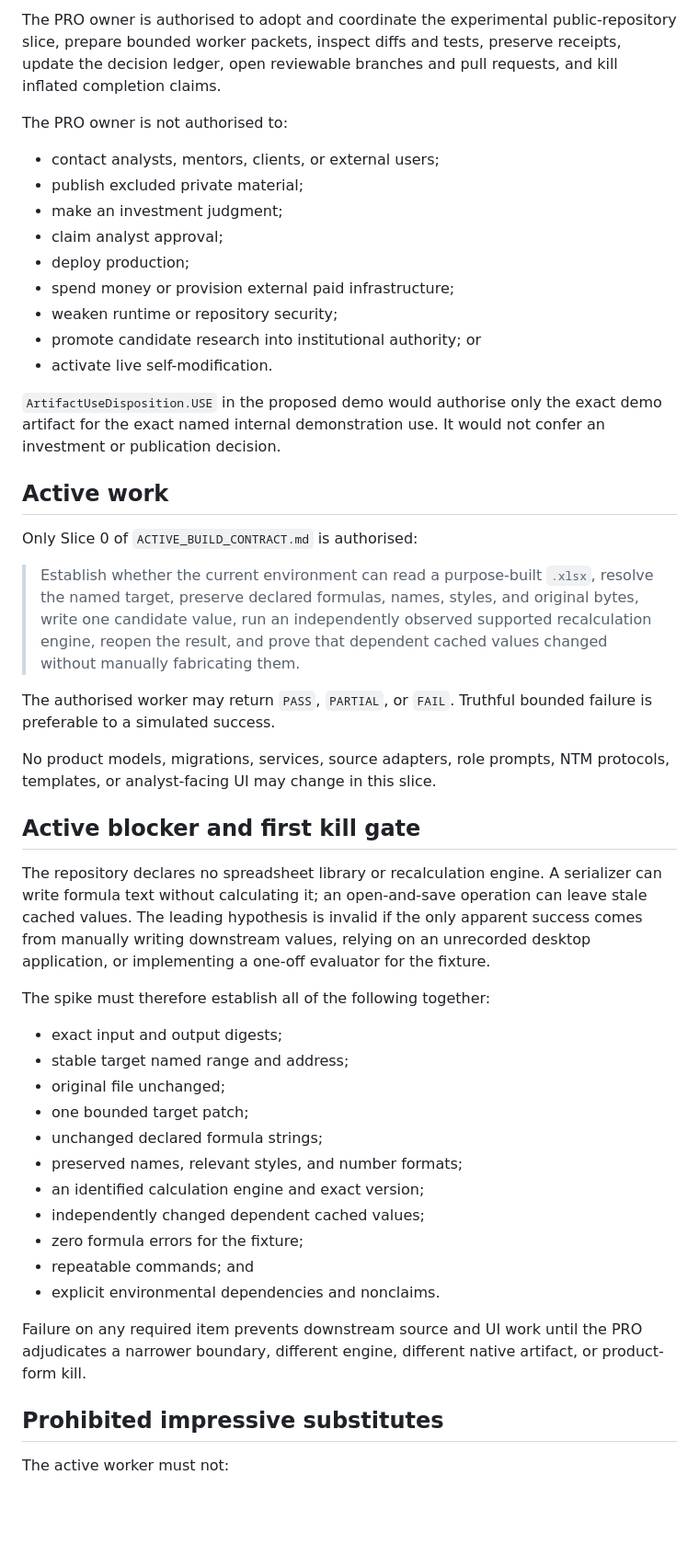
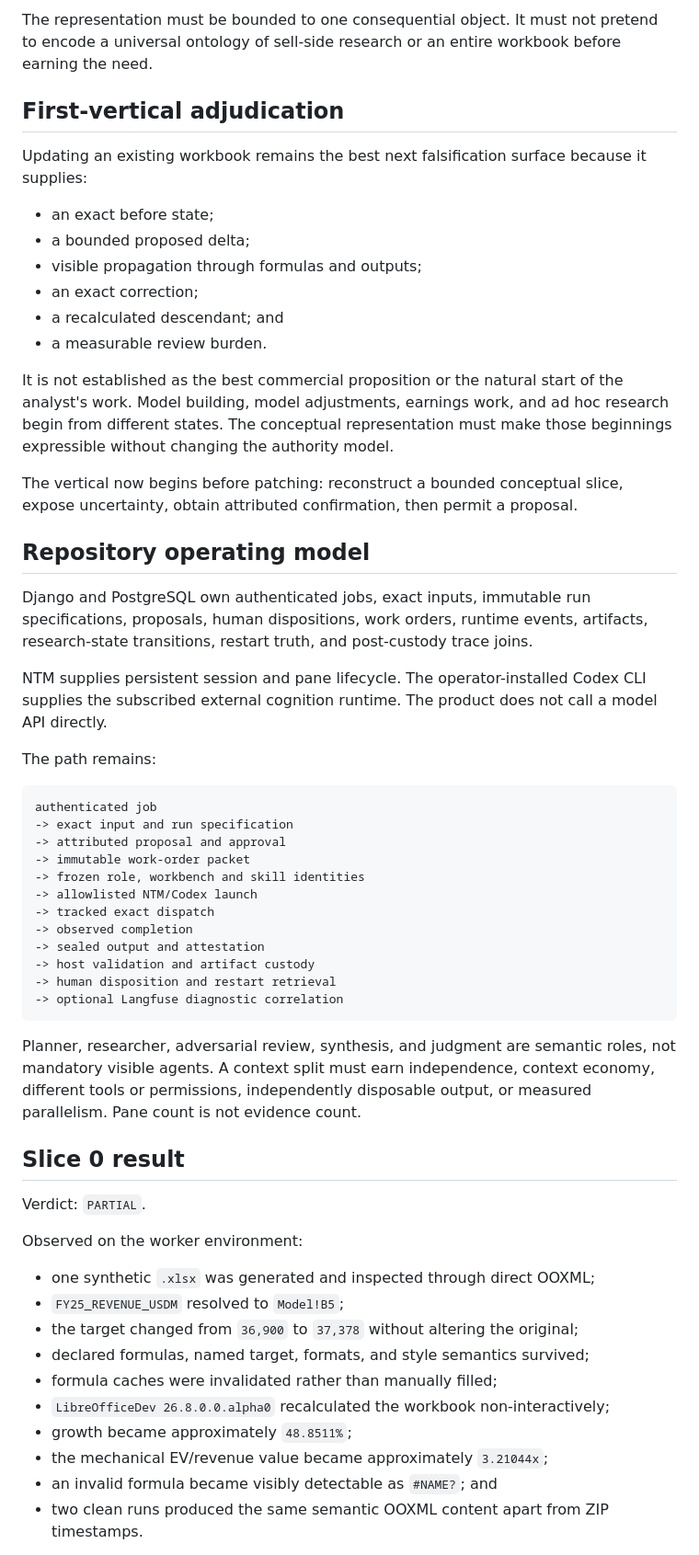
Before and after one commit to TJ4519/equities-research-cognition, a Markdown page: docs/pro/CURRENT_SEMANTIC_CHECKPOINT.md, the part around one of its changes. Shown at 92% size. GitHub-like rendering; blank space fills up the shorter version.

````diff
--- a/docs/pro/CURRENT_SEMANTIC_CHECKPOINT.md
+++ b/docs/pro/CURRENT_SEMANTIC_CHECKPOINT.md
@@ -105,51 +91,60 @@ No current public implementation proves:
 
-The PRO owner is authorised to adopt and coordinate the experimental public-repository slice, prepare bounded worker packets, inspect diffs and tests, preserve receipts, update the decision ledger, open reviewable branches and pull requests, and kill inflated completion claims.
+The representation must be bounded to one consequential object. It must not pretend to encode a universal ontology of sell-side research or an entire workbook before earning the need.
 
-The PRO owner is not authorised to:
+## First-vertical adjudication
 
-- contact analysts, mentors, clients, or external users;
-- publish excluded private material;
-- make an investment judgment;
-- claim analyst approval;
-- deploy production;
-- spend money or provision external paid infrastructure;
-- weaken runtime or repository security;
-- promote candidate research into institutional authority; or
-- activate live self-modification.
+Updating an existing workbook remains the best next falsification surface because it supplies:
 
-`ArtifactUseDisposition.USE` in the proposed demo would authorise only the exact demo artifact for the exact named internal demonstration use. It would not confer an investment or publication decision.
+- an exact before state;
+- a bounded proposed delta;
+- visible propagation through formulas and outputs;
+- an exact correction;
+- a recalculated descendant; and
+- a measurable review burden.
 
-## Active work
+It is not established as the best commercial proposition or the natural start of the analyst's work. Model building, model adjustments, earnings work, and ad hoc research begin from different states. The conceptual representation must make those beginnings expressible without changing the authority model.
 
-Only Slice 0 of `ACTIVE_BUILD_CONTRACT.md` is authorised:
+The vertical now begins before patching: reconstruct a bounded conceptual slice, expose uncertainty, obtain attributed confirmation, then permit a proposal.
 
-> Establish whether the current environment can read a purpose-built `.xlsx`, resolve the named target, preserve declared formulas, names, styles, and original bytes, write one candidate value, run an independently observed supported recalculation engine, reopen the result, and prove that dependent cached values changed without manually fabricating them.
+## Repository operating model
 
-The authorised worker may return `PASS`, `PARTIAL`, or `FAIL`. Truthful bounded failure is preferable to a simulated success.
+Django and PostgreSQL own authenticated jobs, exact inputs, immutable run specifications, proposals, human dispositions, work orders, runtime events, artifacts, research-state transitions, restart truth, and post-custody trace joins.
 
-No product models, migrations, services, source adapters, role prompts, NTM protocols, templates, or analyst-facing UI may change in this slice.
+NTM supplies persistent session and pane lifecycle. The operator-installed Codex CLI supplies the subscribed external cognition runtime. The product does not call a model API directly.
 
-## Active blocker and first kill gate
+The path remains:
 
-The repository declares no spreadsheet library or recalculation engine. A serializer can write formula text without calculating it; an open-and-save operation can leave stale cached values. The leading hypothesis is invalid if the only apparent success comes from manually writing downstream values, relying on an unrecorded desktop application, or implementing a one-off evaluator for the fixture.
+```text
+authenticated job
+-> exact input and run specification
+-> attributed proposal and approval
+-> immutable work-order packet
+-> frozen role, workbench and skill identities
+-> allowlisted NTM/Codex launch
+-> tracked exact dispatch
+-> observed completion
+-> sealed output and attestation
+-> host validation and artifact custody
+-> human disposition and restart retrieval
+-> optional Langfuse diagnostic correlation
+```
 
-The spike must therefore establish all of the following together:
+Planner, researcher, adversarial review, synthesis, and judgment are semantic roles, not mandatory visible agents. A context split must earn independence, context economy, different tools or permissions, independently disposable output, or measured parallelism. Pane count is not evidence count.
 
-- exact input and output digests;
-- stable target named range and address;
-- original file unchanged;
-- one bounded target patch;
-- unchanged declared formula strings;
-- preserved names, relevant styles, and number formats;
-- an identified calculation engine and exact version;
-- independently changed dependent cached values;
-- zero formula errors for the fixture;
-- repeatable commands; and
-- explicit environmental dependencies and nonclaims.
+## Slice 0 result
 
-Failure on any required item prevents downstream source and UI work until the PRO adjudicates a narrower boundary, different engine, different native artifact, or product-form kill.
+Verdict: `PARTIAL`.
 
-## Prohibited impressive substitutes
+Observed on the worker environment:
 
-The active worker must not:
+- one synthetic `.xlsx` was generated and inspected through direct OOXML;
+- `FY25_REVENUE_USDM` resolved to `Model!B5`;
+- the target changed from `36,900` to `37,378` without altering the original;
+- declared formulas, named target, formats, and style semantics survived;
+- formula caches were invalidated rather than manually filled;
+- `LibreOfficeDev 26.8.0.0.alpha0` recalculated the workbook non-interactively;
+- growth became approximately `48.8511%`;
+- the mechanical EV/revenue value became approximately `3.21044x`;
+- an invalid formula became visibly detectable as `#NAME?`; and
+- two clean runs produced the same semantic OOXML content apart from ZIP timestamps.
 
````
Also changed, not shown: other parts of docs/pro/CURRENT_SEMANTIC_CHECKPOINT.md (+160 -100 lines).
